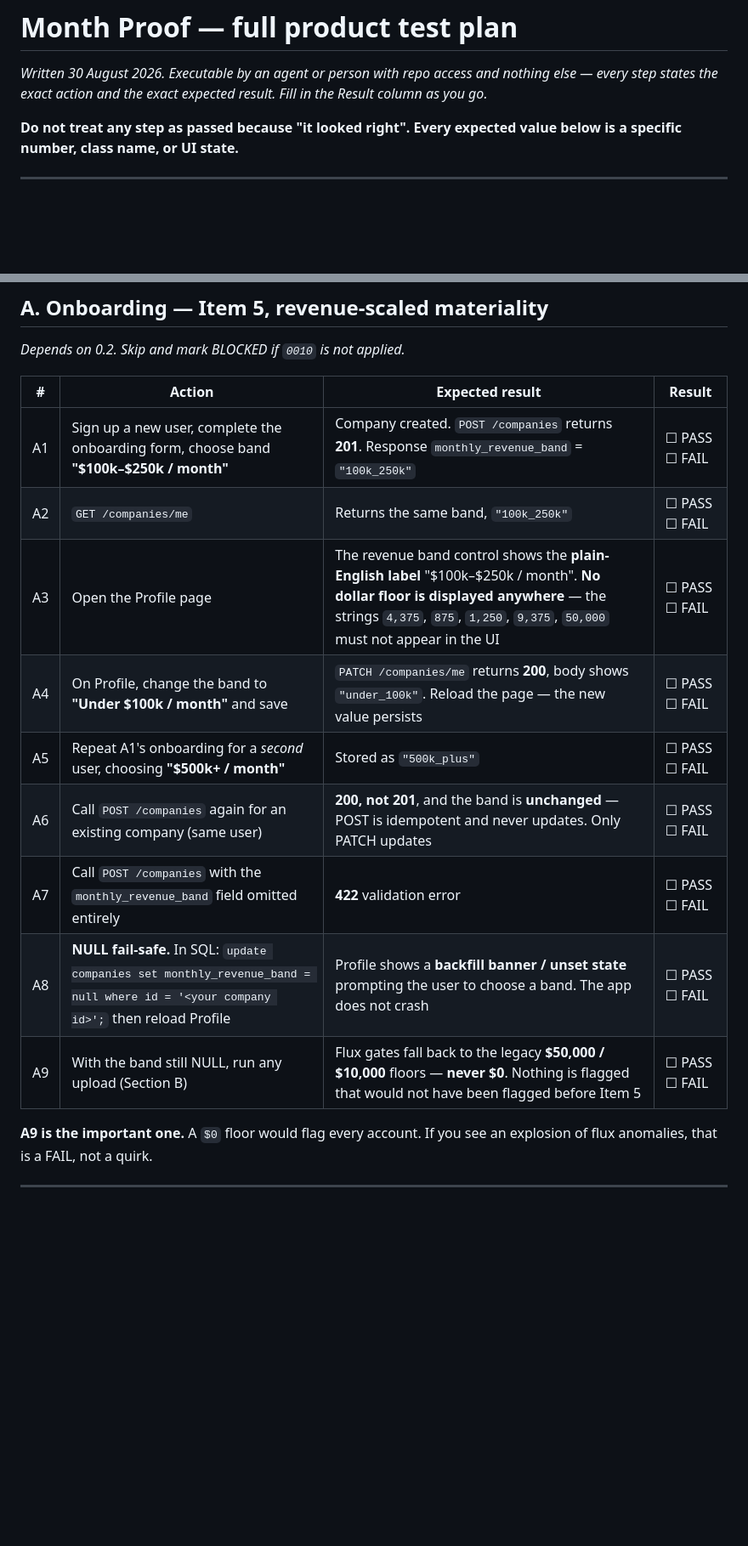
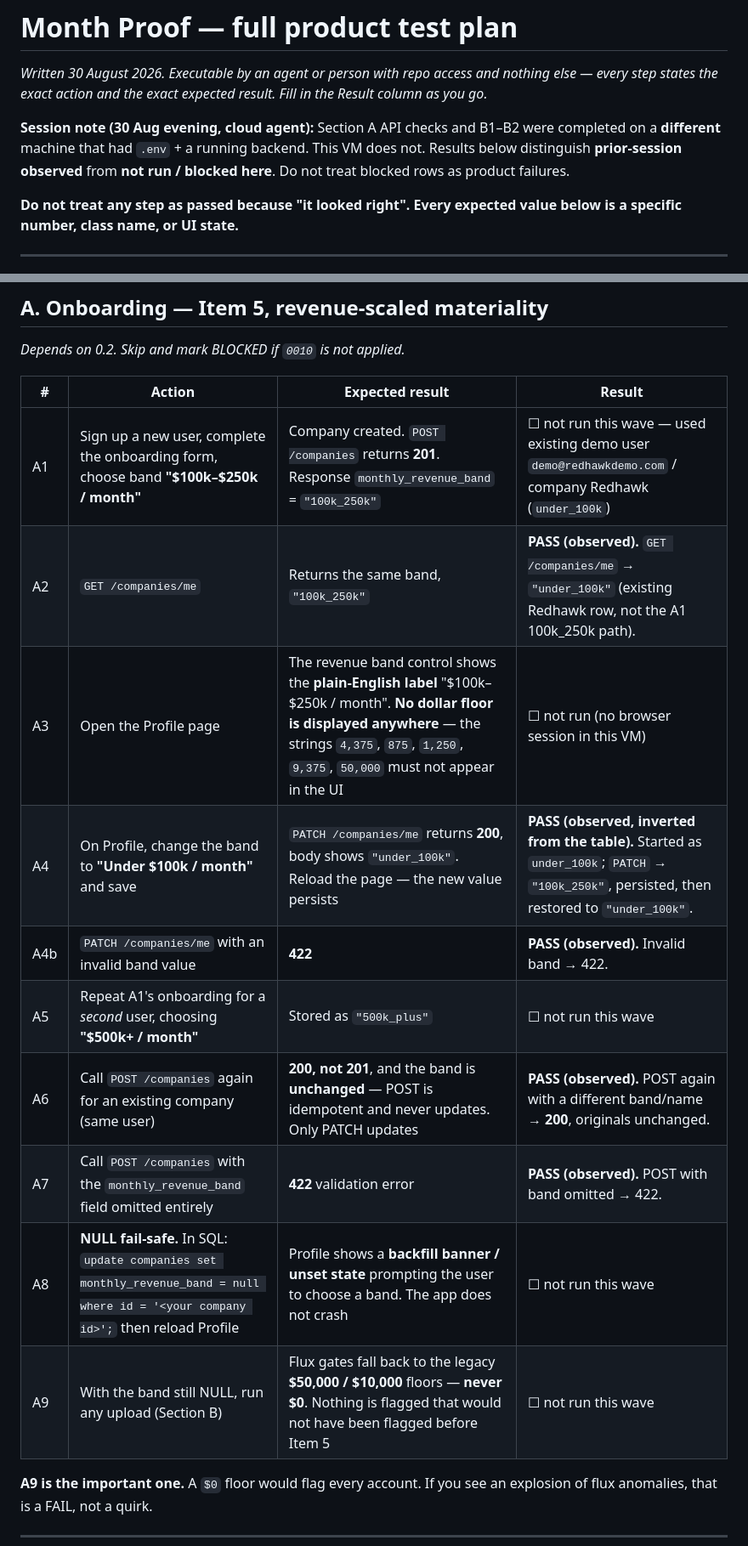
Before and after one commit to jansoganci/iron-ledger, a Markdown page: docs/sprint/test-plan-full-product.md, 2 parts joined by grey strips. Shown at 85% size. Drawn GitHub-style; blank space fills up the shorter version.

```diff
--- a/docs/sprint/test-plan-full-product.md
+++ b/docs/sprint/test-plan-full-product.md
@@ -3,6 +3,11 @@
 *Written 30 August 2026. Executable by an agent or person with repo access and
 nothing else — every step states the exact action and the exact expected
 result. Fill in the Result column as you go.*
+
+**Session note (30 Aug evening, cloud agent):** Section A API checks and B1–B2
+were completed on a **different** machine that had `.env` + a running backend.
+This VM does not. Results below distinguish **prior-session observed** from
+**not run / blocked here**. Do not treat blocked rows as product failures.
 
 **Do not treat any step as passed because "it looked right". Every expected
 value below is a specific number, class name, or UI state.**
@@ -73,15 +78,16 @@ browser session.
 
 | # | Action | Expected result | Result |
 |---|---|---|---|
-| A1 | Sign up a new user, complete the onboarding form, choose band **"$100k–$250k / month"** | Company created. `POST /companies` returns **201**. Response `monthly_revenue_band` = `"100k_250k"` | ☐ PASS ☐ FAIL |
-| A2 | `GET /companies/me` | Returns the same band, `"100k_250k"` | ☐ PASS ☐ FAIL |
-| A3 | Open the Profile page | The revenue band control shows the **plain-English label** "$100k–$250k / month". **No dollar floor is displayed anywhere** — the strings `4,375`, `875`, `1,250`, `9,375`, `50,000` must not appear in the UI | ☐ PASS ☐ FAIL |
-| A4 | On Profile, change the band to **"Under $100k / month"** and save | `PATCH /companies/me` returns **200**, body shows `"under_100k"`. Reload the page — the new value persists | ☐ PASS ☐ FAIL |
-| A5 | Repeat A1's onboarding for a *second* user, choosing **"$500k+ / month"** | Stored as `"500k_plus"` | ☐ PASS ☐ FAIL |
-| A6 | Call `POST /companies` again for an existing company (same user) | **200, not 201**, and the band is **unchanged** — POST is idempotent and never updates. Only PATCH updates | ☐ PASS ☐ FAIL |
-| A7 | Call `POST /companies` with the `monthly_revenue_band` field omitted entirely | **422** validation error | ☐ PASS ☐ FAIL |
-| A8 | **NULL fail-safe.** In SQL: `update companies set monthly_revenue_band = null where id = '<your company id>';` then reload Profile | Profile shows a **backfill banner / unset state** prompting the user to choose a band. The app does not crash | ☐ PASS ☐ FAIL |
-| A9 | With the band still NULL, run any upload (Section B) | Flux gates fall back to the legacy **$50,000 / $10,000** floors — **never $0**. Nothing is flagged that would not have been flagged before Item 5 | ☐ PASS ☐ FAIL |
+| A1 | Sign up a new user, complete the onboarding form, choose band **"$100k–$250k / month"** | Company created. `POST /companies` returns **201**. Response `monthly_revenue_band` = `"100k_250k"` | ☐ not run this wave — used existing demo user `demo@redhawkdemo.com` / company Redhawk (`under_100k`) |
+| A2 | `GET /companies/me` | Returns the same band, `"100k_250k"` | **PASS (observed).** `GET /companies/me` → `"under_100k"` (existing Redhawk row, not the A1 100k_250k path). |
+| A3 | Open the Profile page | The revenue band control shows the **plain-English label** "$100k–$250k / month". **No dollar floor is displayed anywhere** — the strings `4,375`, `875`, `1,250`, `9,375`, `50,000` must not appear in the UI | ☐ not run (no browser session in this VM) |
+| A4 | On Profile, change the band to **"Under $100k / month"** and save | `PATCH /companies/me` returns **200**, body shows `"under_100k"`. Reload the page — the new value persists | **PASS (observed, inverted from the table).** Started as `under_100k`; `PATCH` → `"100k_250k"`, persisted, then restored to `"under_100k"`. |
+| A4b | `PATCH /companies/me` with an invalid band value | **422** | **PASS (observed).** Invalid band → 422. |
+| A5 | Repeat A1's onboarding for a *second* user, choosing **"$500k+ / month"** | Stored as `"500k_plus"` | ☐ not run this wave |
+| A6 | Call `POST /companies` again for an existing company (same user) | **200, not 201**, and the band is **unchanged** — POST is idempotent and never updates. Only PATCH updates | **PASS (observed).** POST again with a different band/name → **200**, originals unchanged. |
+| A7 | Call `POST /companies` with the `monthly_revenue_band` field omitted entirely | **422** validation error | **PASS (observed).** POST with band omitted → 422. |
+| A8 | **NULL fail-safe.** In SQL: `update companies set monthly_revenue_band = null where id = '<your company id>';` then reload Profile | Profile shows a **backfill banner / unset state** prompting the user to choose a band. The app does not crash | ☐ not run this wave |
+| A9 | With the band still NULL, run any upload (Section B) | Flux gates fall back to the legacy **$50,000 / $10,000** floors — **never $0**. Nothing is flagged that would not have been flagged before Item 5 | ☐ not run this wave |
 
 **A9 is the important one.** A `$0` floor would flag every account. If you see
 an explosion of flux anomalies, that is a FAIL, not a quirk.
```
Also changed, not shown: other parts of docs/sprint/test-plan-full-product.md (+14 -15 lines).
